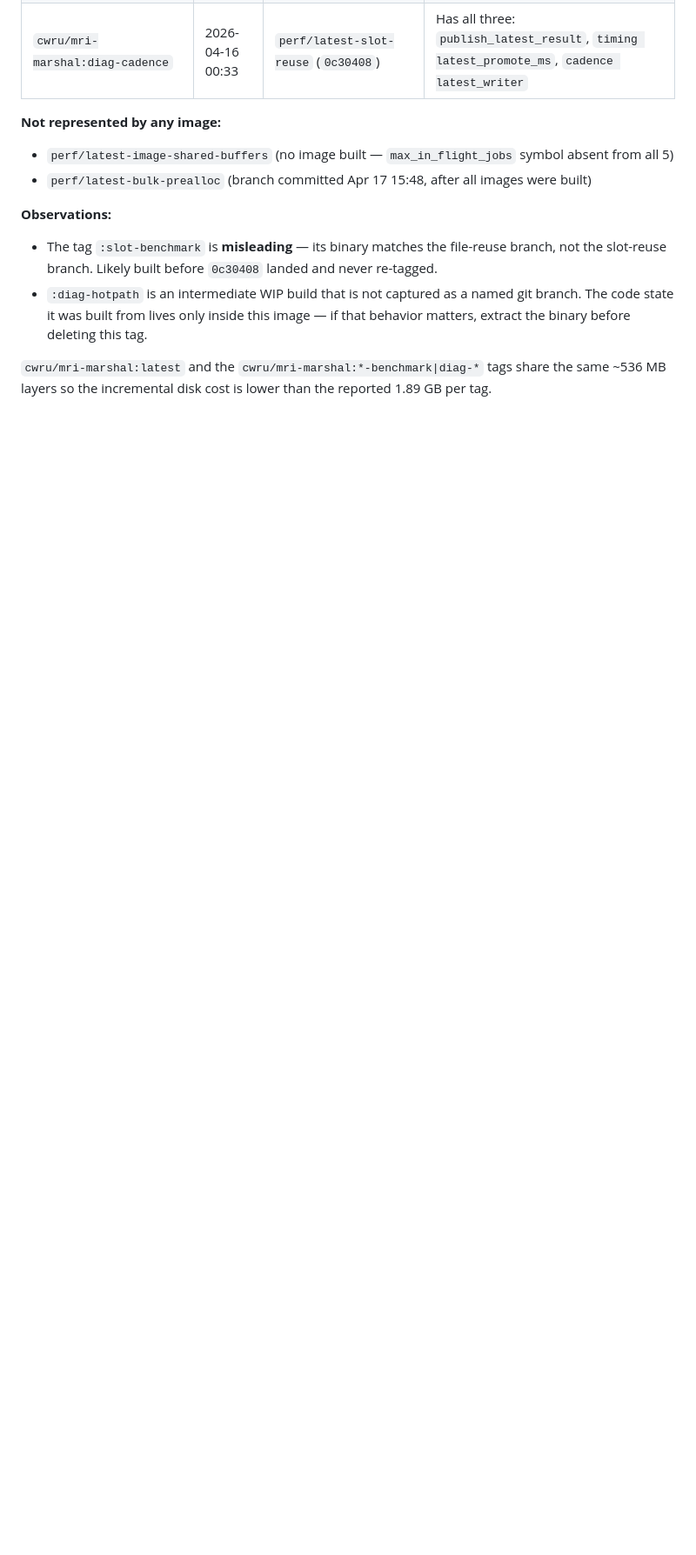
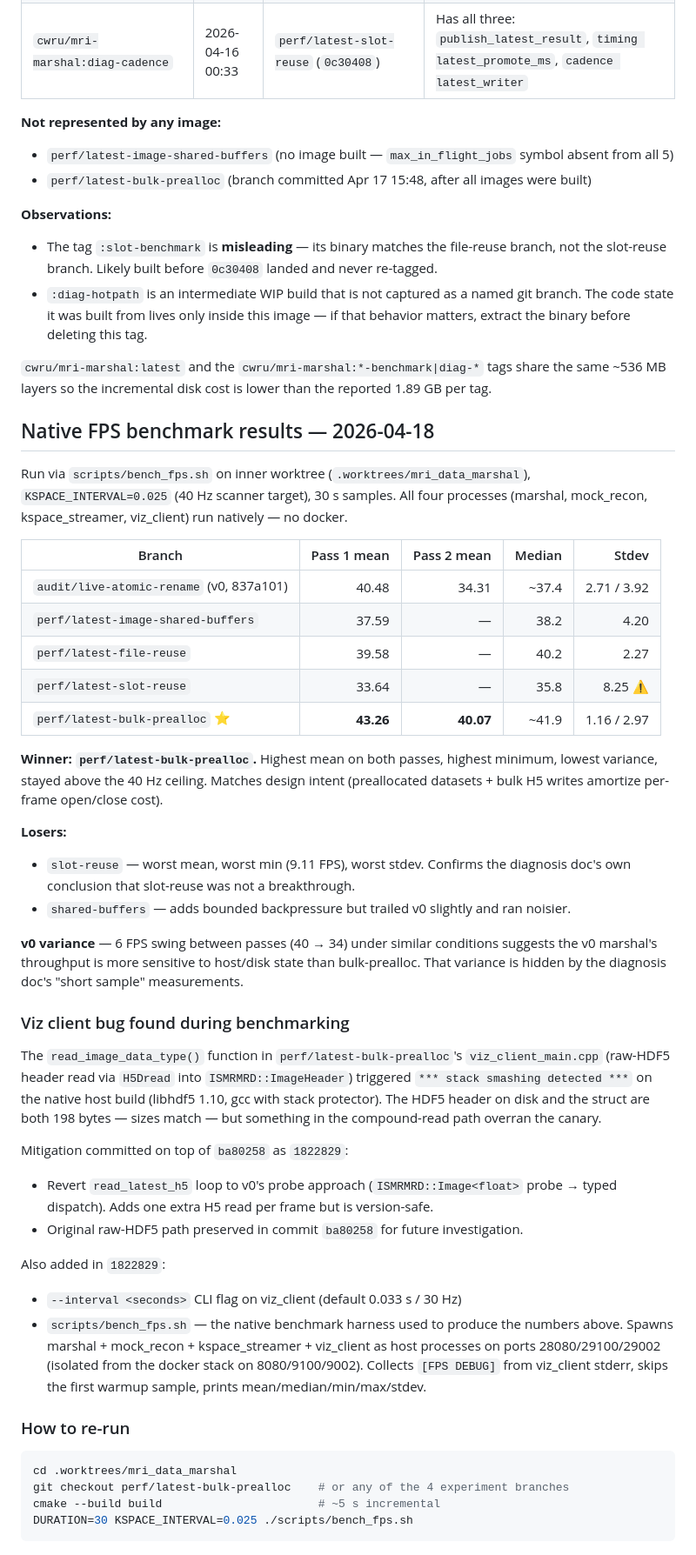
Before and after one commit to eetuna/cwru_data_marshal, a Markdown page: docs/MRI_LATEST_IMAGE_EXPERIMENTS_AUDIT_2026-04-17.md, the part around the change. Shown at 87% size. Drawn GitHub-style; blank space fills up the shorter version.

Commit message:
docs: append native FPS bench results — bulk-prealloc winner at 40 Hz target

````diff
--- a/docs/MRI_LATEST_IMAGE_EXPERIMENTS_AUDIT_2026-04-17.md
+++ b/docs/MRI_LATEST_IMAGE_EXPERIMENTS_AUDIT_2026-04-17.md
@@ -114,3 +114,65 @@ experiment branch.
 `cwru/mri-marshal:latest` and the `cwru/mri-marshal:*-benchmark|diag-*`
 tags share the same ~536 MB layers so the incremental disk cost is
 lower than the reported 1.89 GB per tag.
+
+## Native FPS benchmark results — 2026-04-18
+
+Run via `scripts/bench_fps.sh` on inner worktree (`.worktrees/mri_data_marshal`),
+`KSPACE_INTERVAL=0.025` (40 Hz scanner target), 30 s samples. All four processes
+(marshal, mock_recon, kspace_streamer, viz_client) run natively — no docker.
+
+| Branch                                 | Pass 1 mean | Pass 2 mean | Median | Stdev      |
+|----------------------------------------|------------:|------------:|-------:|-----------:|
+| `audit/live-atomic-rename` (v0, 837a101) | 40.48       | 34.31       | ~37.4  | 2.71 / 3.92 |
+| `perf/latest-image-shared-buffers`       | 37.59       | —           | 38.2   | 4.20       |
+| `perf/latest-file-reuse`                 | 39.58       | —           | 40.2   | 2.27       |
+| `perf/latest-slot-reuse`                 | 33.64       | —           | 35.8   | 8.25 ⚠     |
+| `perf/latest-bulk-prealloc` ⭐            | **43.26**   | **40.07**   | ~41.9  | 1.16 / 2.97 |
+
+**Winner: `perf/latest-bulk-prealloc`.** Highest mean on both passes, highest
+minimum, lowest variance, stayed above the 40 Hz ceiling. Matches design intent
+(preallocated datasets + bulk H5 writes amortize per-frame open/close cost).
+
+**Losers:**
+- `slot-reuse` — worst mean, worst min (9.11 FPS), worst stdev. Confirms the
+  diagnosis doc's own conclusion that slot-reuse was not a breakthrough.
+- `shared-buffers` — adds bounded backpressure but trailed v0 slightly and ran
+  noisier.
+
+**v0 variance** — 6 FPS swing between passes (40 → 34) under similar conditions
+suggests the v0 marshal's throughput is more sensitive to host/disk state than
+bulk-prealloc. That variance is hidden by the diagnosis doc's "short sample"
+measurements.
+
+### Viz client bug found during benchmarking
+
+The `read_image_data_type()` function in `perf/latest-bulk-prealloc`'s
+`viz_client_main.cpp` (raw-HDF5 header read via `H5Dread` into
+`ISMRMRD::ImageHeader`) triggered `*** stack smashing detected ***` on the
+native host build (libhdf5 1.10, gcc with stack protector). The HDF5 header on
+disk and the struct are both 198 bytes — sizes match — but something in the
+compound-read path overran the canary.
+
+Mitigation committed on top of `ba80258` as `1822829`:
+- Revert `read_latest_h5` loop to v0's probe approach
+  (`ISMRMRD::Image<float>` probe → typed dispatch). Adds one extra H5 read per
+  frame but is version-safe.
+- Original raw-HDF5 path preserved in commit `ba80258` for future
+  investigation.
+
+Also added in `1822829`:
+- `--interval <seconds>` CLI flag on viz_client (default 0.033 s / 30 Hz)
+- `scripts/bench_fps.sh` — the native benchmark harness used to produce the
+  numbers above. Spawns marshal + mock_recon + kspace_streamer + viz_client as
+  host processes on ports 28080/29100/29002 (isolated from the docker stack
+  on 8080/9100/9002). Collects `[FPS DEBUG]` from viz_client stderr, skips the
+  first warmup sample, prints mean/median/min/max/stdev.
+
+### How to re-run
+
+```bash
+cd .worktrees/mri_data_marshal
+git checkout perf/latest-bulk-prealloc    # or any of the 4 experiment branches
+cmake --build build                       # ~5 s incremental
+DURATION=30 KSPACE_INTERVAL=0.025 ./scripts/bench_fps.sh
+```
````
